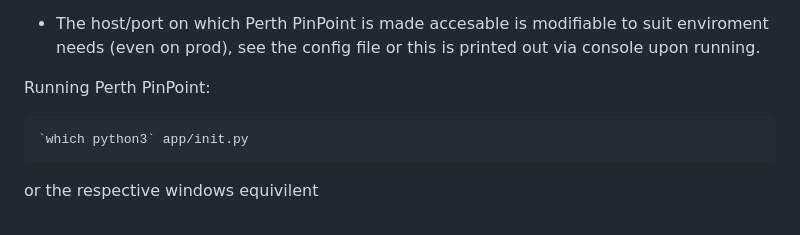
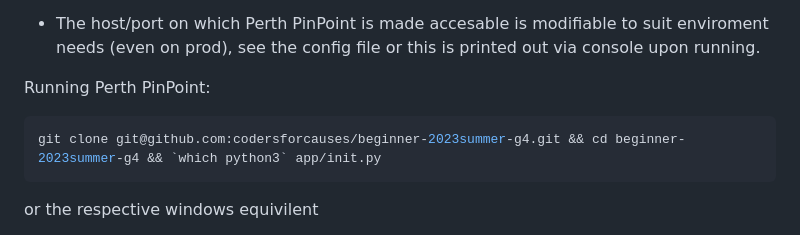
Before and after one commit to codersforcauses/beginner-2023summer-g4, a Markdown page: README.md, the part around the change. GitHub-like rendering.

````diff
--- a/README.md
+++ b/README.md
@@ -51,8 +51,8 @@ To configure Perth PinPoint, edit `app/config.py`, code comments explain options
 - The host/port on which Perth PinPoint is made accesable is modifiable to suit enviroment needs (even on prod), see the config file or this is printed out via console upon running.
 
 Running Perth PinPoint:
-```py
-`which python3` app/init.py
+```sh
+git clone git@github.com:codersforcauses/beginner-2023summer-g4.git && cd beginner-2023summer-g4 && `which python3` app/init.py
 ```
 or the respective windows equivilent
 
````
